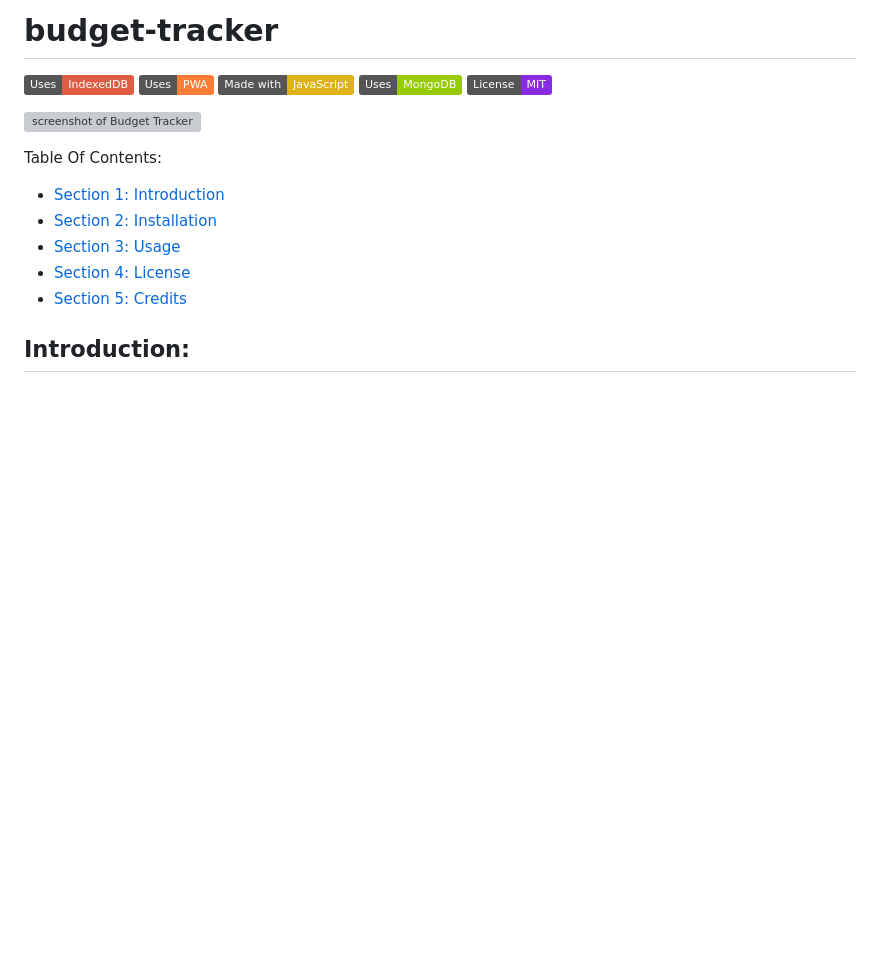
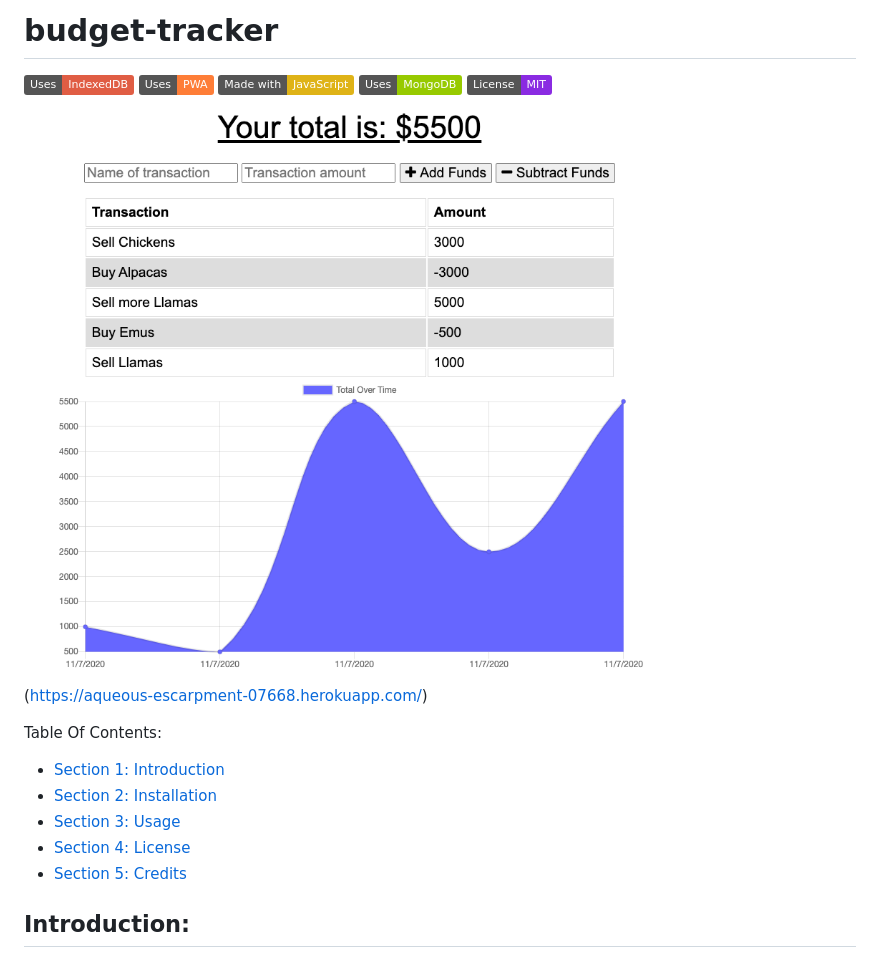
Before and after one commit to ajlb/budget-tracker, a Markdown page: README.md, the part around the change printed below. Rendered like a GitHub page; pictures changed too: assets/Budget_Tracker.png (added); badges without logos; blank space fills up the shorter version; grey boxes are pictures that could not be loaded.

Commit message:
add screenshot and deploy URL

```diff
--- a/README.md
+++ b/README.md
@@ -1,9 +1,9 @@
 # budget-tracker
 ![badge: Uses-IndexedDB](https://img.shields.io/badge/Uses-IndexedDB-red) ![badge: Uses-PWA](https://img.shields.io/badge/Uses-PWA-orange) ![badge: Made-with-JavaScript](https://img.shields.io/badge/Made%20with-JavaScript-yellow)  ![badge: Uses-MongoDB](https://img.shields.io/badge/Uses-MongoDB-green) [![MIT](https://img.shields.io/badge/License-MIT-blueviolet)](https://api.github.com/licenses/mit)
 
-![screenshot of Budget Tracker](./assets/screenshot.gif)
+![screenshot of Budget Tracker](./assets/Budget_Tracker.png)
 
-
+(https://aqueous-escarpment-07668.herokuapp.com/)
 
 Table Of Contents:
 
```
Also changed, not shown: other parts of README.md (+1 -1 lines).
